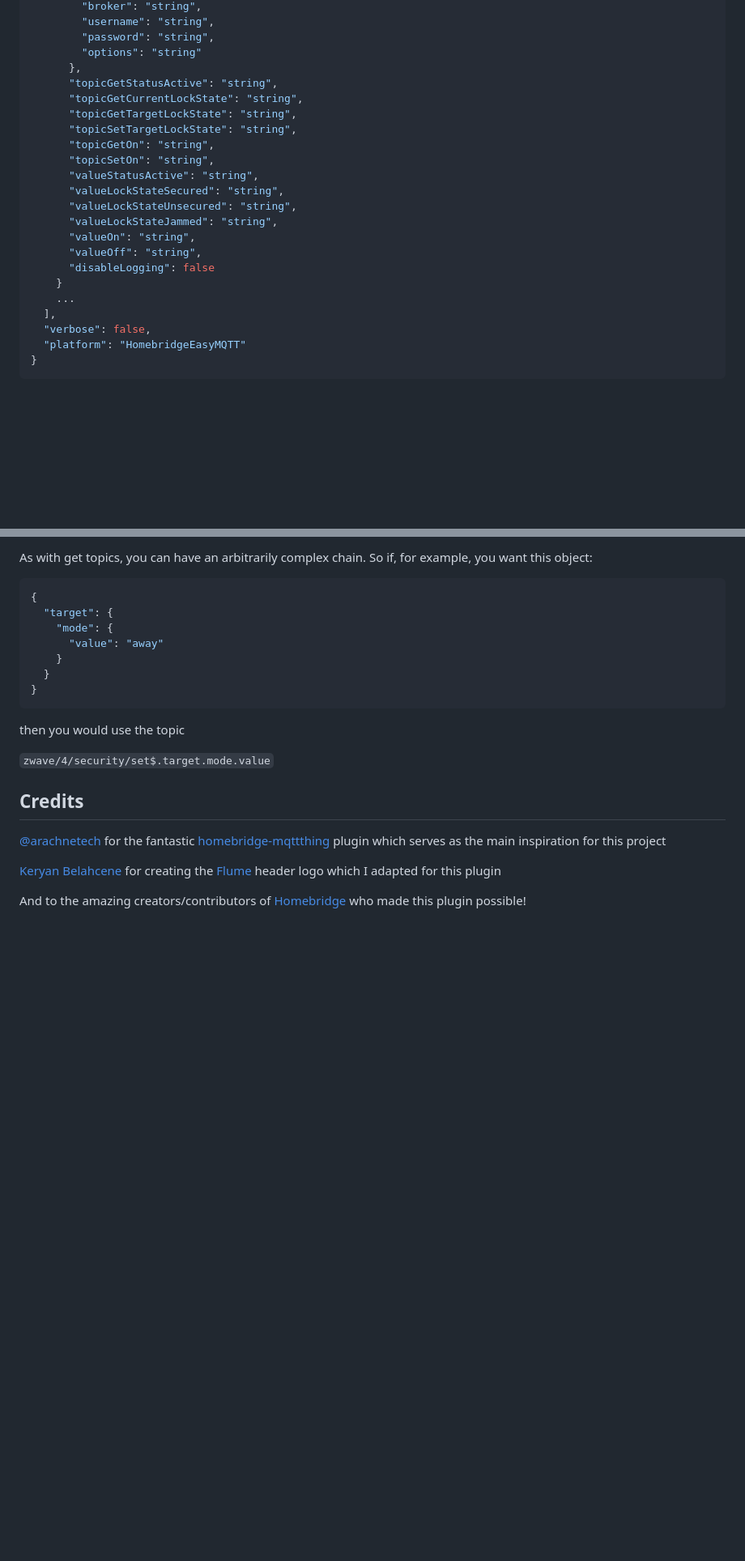
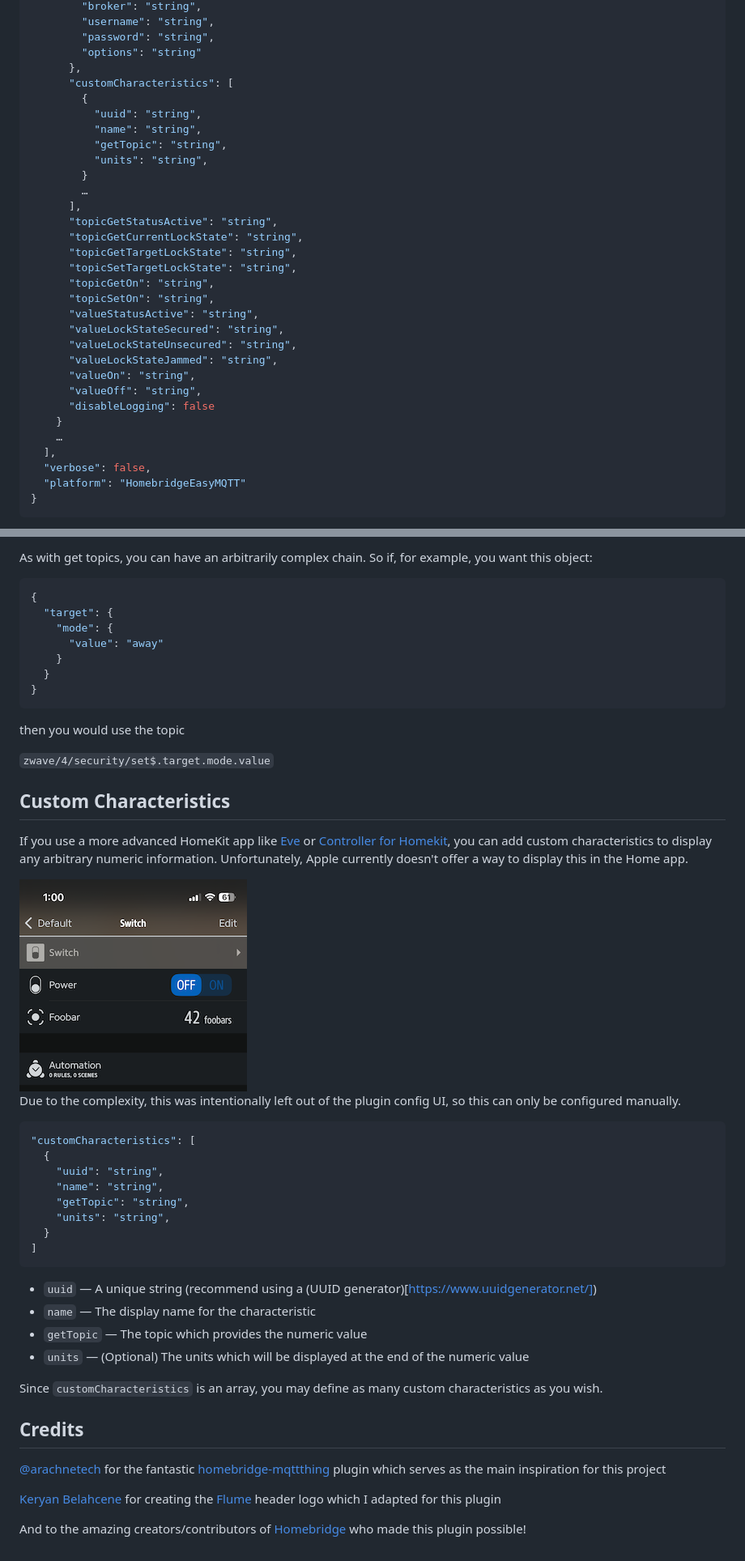
Before and after one commit to mpatfield/homebridge-easy-mqtt, a Markdown page: README.md, 2 parts joined by grey strips. Shown: that part at 81% size. GitHub-like rendering; pictures changed too: img/screenshot_1.png (added); blank space fills up the shorter version.

Commit message:
Support for custom characteristics

````diff
--- a/README.md
+++ b/README.md
@@ -49,6 +49,15 @@ Using the Homebridge Config UI is the easiest way to set up this plugin. However
         "password": "string",
         "options": "string"
       },
+      "customCharacteristics": [
+        {
+          "uuid": "string",
+          "name": "string",
+          "getTopic": "string",
+          "units": "string",
+        }
+        …
+      ],
       "topicGetStatusActive": "string",
       "topicGetCurrentLockState": "string",
       "topicGetTargetLockState": "string",
@@ -63,7 +72,7 @@ Using the Homebridge Config UI is the easiest way to set up this plugin. However
       "valueOff": "string",
       "disableLogging": false
     }
-    ...
+    …
   ],
   "verbose": false,
   "platform": "HomebridgeEasyMQTT"
@@ -250,6 +259,32 @@ then you would use the topic
 
 `zwave/4/security/set$.target.mode.value`
 
+## Custom Characteristics
+
+If you use a more advanced HomeKit app like [Eve](https://apps.apple.com/us/app/eve-for-matter-homekit/id917695792) or [Controller for Homekit](https://apps.apple.com/us/app/controller-for-homekit/id1198176727), you can add custom characteristics to display any arbitrary numeric information. Unfortunately, Apple currently doesn't offer a way to display this in the Home app.
+
+<img src="https://raw.githubusercontent.com/mpatfield/homebridge-easy-mqtt/refs/heads/latest/img/screenshot_1.png">
+
+Due to the complexity, this was intentionally left out of the plugin config UI, so this can only be configured manually.
+
+```json
+"customCharacteristics": [
+  {
+    "uuid": "string",
+    "name": "string",
+    "getTopic": "string",
+    "units": "string",
+  }
+]
+```
+
+- `uuid` — A unique string (recommend using a (UUID generator)[https://www.uuidgenerator.net/])
+- `name` — The display name for the characteristic
+- `getTopic` — The topic which provides the numeric value
+- `units` — (Optional) The units which will be displayed at the end of the numeric value
+
+Since `customCharacteristics` is an array, you may define as many custom characteristics as you wish.
+
 ## Credits
 
 [@arachnetech](https://github.com/arachnetech) for the fantastic [homebridge-mqttthing](https://github.com/arachnetech/homebridge-mqttthing) plugin which serves as the main inspiration for this project
````
Also changed, not shown: CHANGELOG.md (+1 -0 lines), 6 other files.
